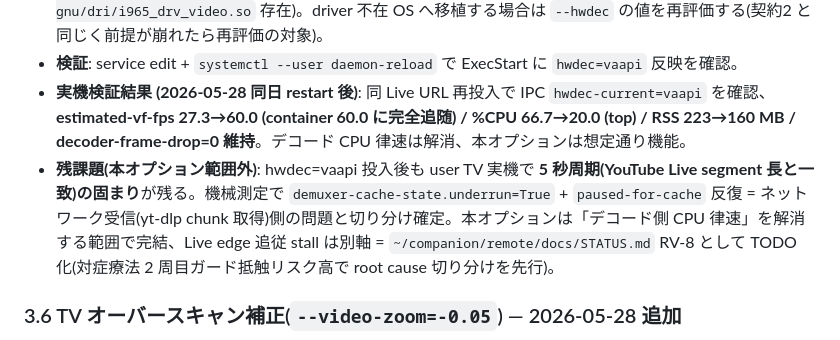
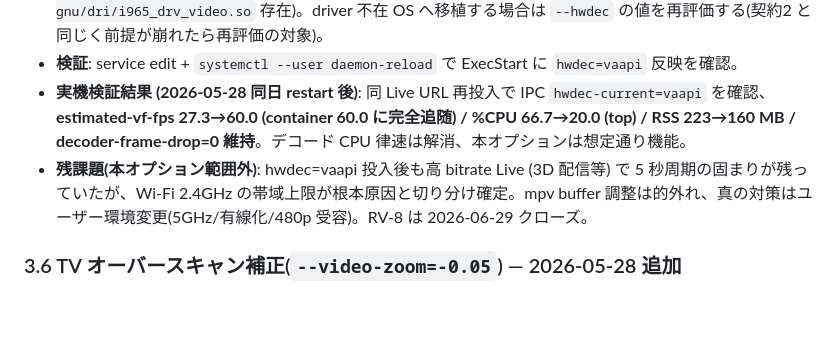
Before and after one commit to mooneclipse/companion, a Markdown page: redesign/video-design.md, the part around the change. Drawn GitHub-style; blank space fills up the shorter version.

Commit message:
docs(video): RV-8 クローズを残課題参照に反映 — Wi-Fi 2.4GHz 帯域上限が根本原因と切り分け確定、mpv buffer 調整は的外れ (2026-06-29 決定、前セッション未コミット分の後始末)

```diff
--- a/redesign/video-design.md
+++ b/redesign/video-design.md
@@ -84,7 +84,7 @@ server は yt-dlp を直接 subprocess しない。理由: stream URL 失効の
 - **load-bearing 前提**: `i965-va-driver` 利用可能(`dpkg -l | grep va-driver` 確認、`/usr/lib/x86_64-linux-gnu/dri/i965_drv_video.so` 存在)。driver 不在 OS へ移植する場合は `--hwdec` の値を再評価する(契約2 と同じく前提が崩れたら再評価の対象)。
 - **検証**: service edit + `systemctl --user daemon-reload` で ExecStart に `hwdec=vaapi` 反映を確認。
 - **実機検証結果 (2026-05-28 同日 restart 後)**: 同 Live URL 再投入で IPC `hwdec-current=vaapi` を確認、**estimated-vf-fps 27.3→60.0 (container 60.0 に完全追随) / %CPU 66.7→20.0 (top) / RSS 223→160 MB / decoder-frame-drop=0 維持**。デコード CPU 律速は解消、本オプションは想定通り機能。
-- **残課題(本オプション範囲外)**: hwdec=vaapi 投入後も user TV 実機で **5 秒周期(YouTube Live segment 長と一致)の固まり**が残る。機械測定で `demuxer-cache-state.underrun=True` + `paused-for-cache` 反復 = ネットワーク受信(yt-dlp chunk 取得)側の問題と切り分け確定。本オプションは「デコード側 CPU 律速」を解消する範囲で完結、Live edge 追従 stall は別軸 = `~/companion/remote/docs/STATUS.md` RV-8 として TODO 化(対症療法 2 周目ガード抵触リスク高で root cause 切り分けを先行)。
+- **残課題(本オプション範囲外)**: hwdec=vaapi 投入後も高 bitrate Live (3D 配信等) で 5 秒周期の固まりが残っていたが、Wi-Fi 2.4GHz の帯域上限が根本原因と切り分け確定。mpv buffer 調整は的外れ、真の対策はユーザー環境変更(5GHz/有線化/480p 受容)。RV-8 は 2026-06-29 クローズ。
 
 ### 3.6 TV オーバースキャン補正(`--video-zoom=-0.05`) — 2026-05-28 追加
 - **採用根拠**: TV 側のオーバースキャン(画面端の見切れ)が発生していたため、mpv 側で 5% 縮小して可視領域に収める。実機で「ちょうどいい」と user 確認済(2026-05-28)。
```
